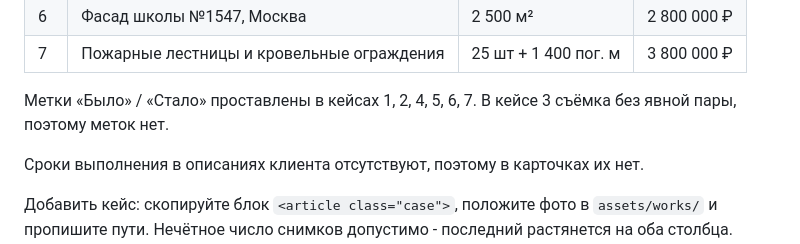
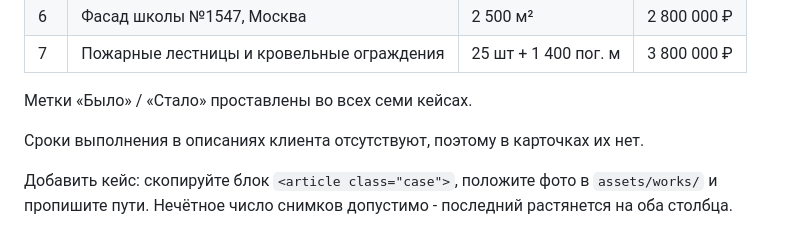
Before and after one commit to podaritepanamery/best-paints-commercial, a Markdown page: README.md, the part around the change. Rendered like a GitHub page.

Commit message:
README: метки Было/Стало теперь во всех 7 кейсах
Co-Authored-By: Claude Sonnet 5 <noreply@anthropic.com>

```diff
--- a/README.md
+++ b/README.md
@@ -82,8 +82,7 @@ python3 -m http.server 4173
 | 6 | Фасад школы №1547, Москва | 2 500 м² | 2 800 000 ₽ |
 | 7 | Пожарные лестницы и кровельные ограждения | 25 шт + 1 400 пог. м | 3 800 000 ₽ |
 
-Метки «Было» / «Стало» проставлены в кейсах 1, 2, 4, 5, 6, 7. В кейсе 3
-съёмка без явной пары, поэтому меток нет.
+Метки «Было» / «Стало» проставлены во всех семи кейсах.
 
 Сроки выполнения в описаниях клиента отсутствуют, поэтому в карточках их нет.
 
```
